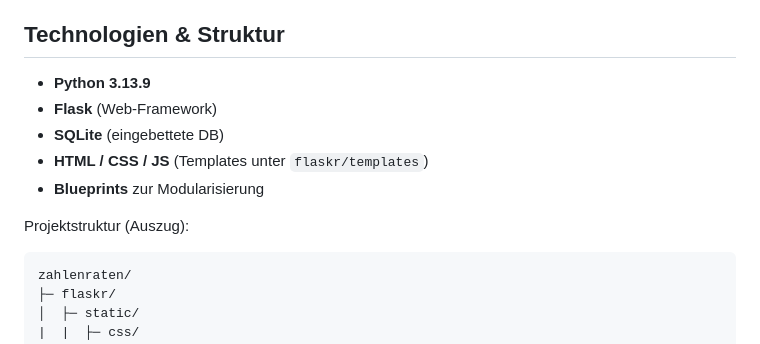
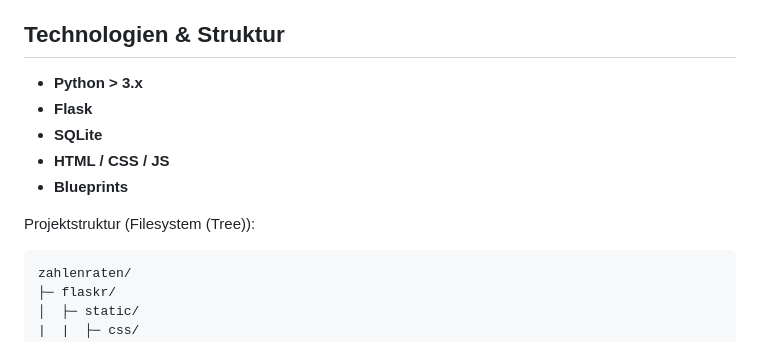
Before and after one commit to Jonas23075/zahlenraten, a Markdown page: README.md, the part around one of its changes. Rendered like a GitHub page.

````diff
--- a/README.md
+++ b/README.md
@@ -6,13 +6,13 @@ Zahlenraten ist ein kleines Flask Projekt, bei dem sich die ein Randomizer eine
 
 ## Technologien & Struktur
 
-* **Python 3.13.9**
-* **Flask** (Web-Framework)
-* **SQLite** (eingebettete DB)
-* **HTML / CSS / JS** (Templates unter `flaskr/templates`)
-* **Blueprints** zur Modularisierung
+* **Python > 3.x**
+* **Flask**
+* **SQLite**
+* **HTML / CSS / JS**
+* **Blueprints**
 
-Projektstruktur (Auszug):
+Projektstruktur (Filesystem (Tree)):
 
 ```
 zahlenraten/
````
Also changed, not shown: other parts of README.md (+16 -16 lines).
